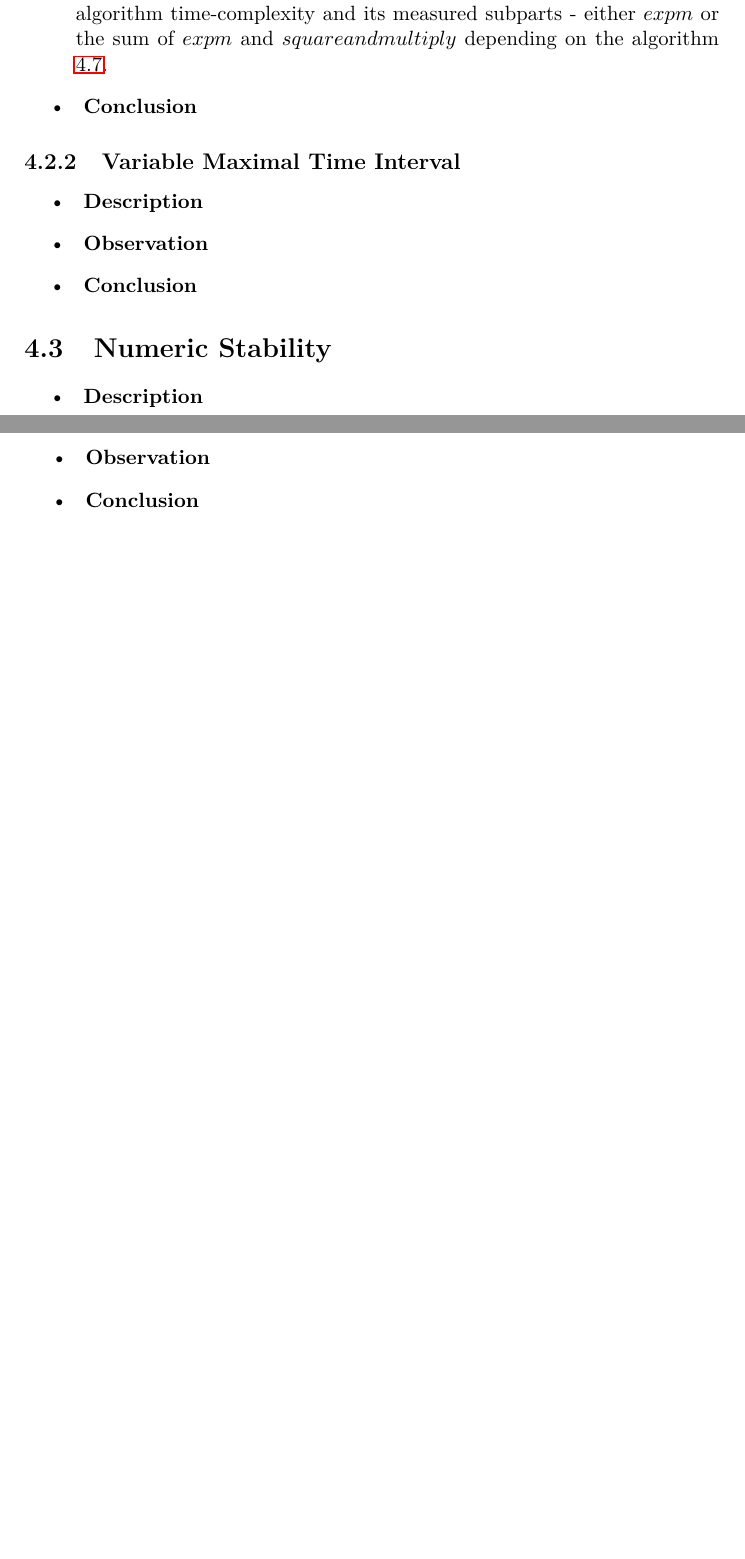
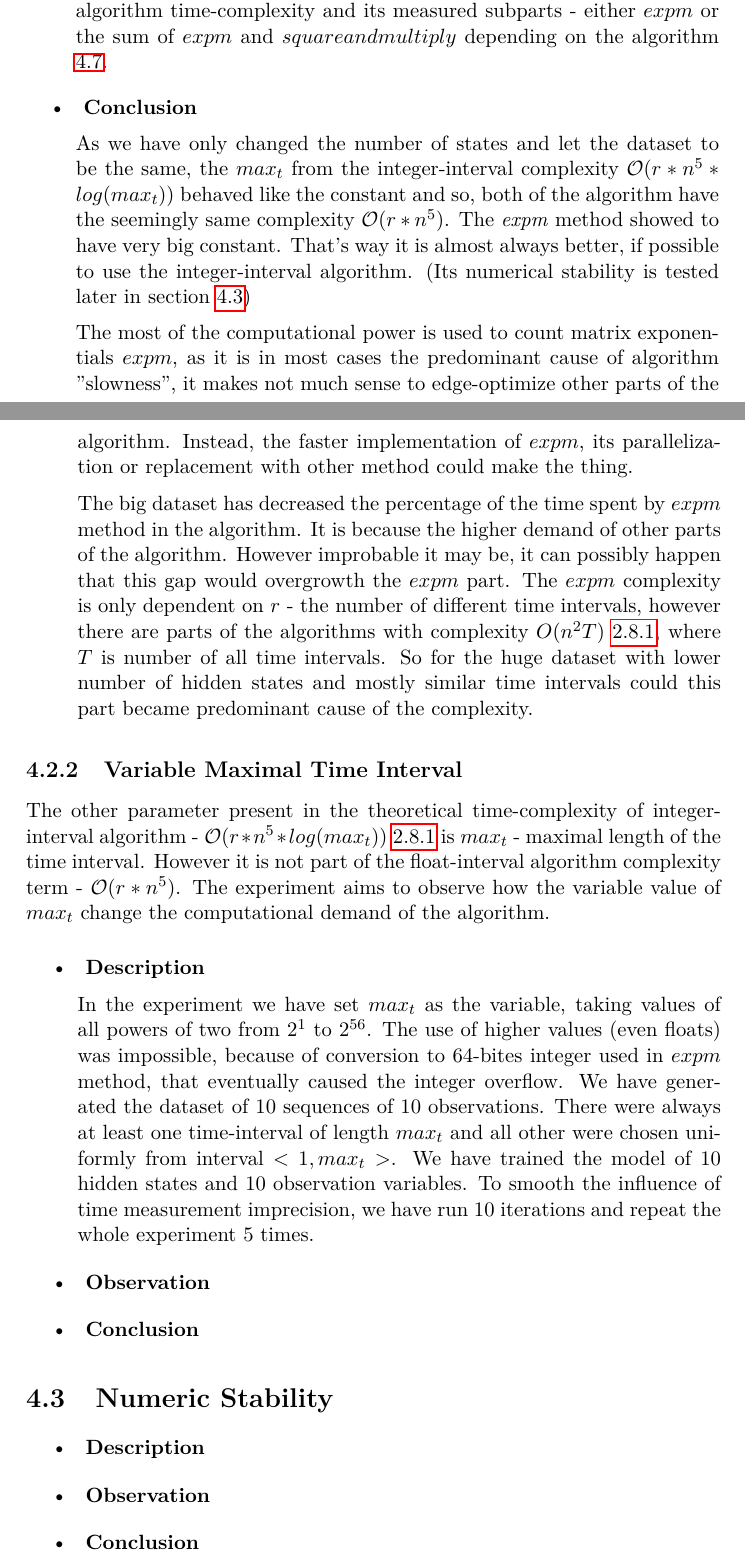
Before and after one commit to lopatovsky/DP, a LaTeX thesis (Thesis/DP_Lopatovsky_Lukas_2017.tex): two parts of pages 47 and 48 of 57 before the commit and two parts of pages 47 and 48 of 59 after it, joined at a grey line, cut so that both start at the same text, the shorter picture padded with empty space. Compiled offline with pdfLaTeX; a missing bibliography style is replaced by a similar one.

Commit message:
Add exp2.2 description

```diff
--- a/Thesis/DP_Lopatovsky_Lukas_2017.tex
+++ b/Thesis/DP_Lopatovsky_Lukas_2017.tex
@@ -1040,17 +1040,26 @@ The increase of the dataset size caused the larger gap among the whole algorithm
 
 \item \textbf{ Conclusion }
 
+As we have only changed the number of states and let the dataset to be the same, the $max_t$ from the integer-interval complexity $\mathcal{O}(r*n^5*log(max_t))$ behaved like the constant and so, both of the algorithm have the seemingly same complexity $\mathcal{O}(r*n^5)$. The \textit{expm} method showed to have very big constant. That's way it is almost always better, if possible to use the integer-interval algorithm. (Its numerical stability is tested later in section \ref{sec:ns})
 
+The most of the computational power is used to count matrix exponentials $expm$, as it is in most cases the predominant cause of algorithm "slowness", it makes not much sense to edge-optimize other parts of the algorithm. Instead, the faster implementation of $expm$, its parallelization or replacement with other method could make the thing.
 
-
+The big dataset \label{fig:e2big} has decreased the percentage of the time spent by $expm$ method in the algorithm. It is because the higher demand of other parts of the algorithm. However improbable it may be, it can possibly happen that this gap would overgrowth the $expm$ part. The $expm$ complexity is only dependent on $r$ - the number of different time intervals, however there are parts of the algorithms with complexity ${O}(n^2T)$ \ref{it:ctc}, where $T$ is number of all time intervals. So for the huge dataset with lower number of hidden states and mostly similar time intervals could this part became predominant cause of the complexity.
 
 \end{itemize}
 
 \subsection{Variable Maximal Time Interval}
 
+The other parameter present in the theoretical time-complexity of integer-interval algorithm - $\mathcal{O}(r*n^5*log(max_t))$ \ref{it:ctc} is $max_t$ - maximal length of the time interval. However it is not part of the float-interval algorithm complexity term - $\mathcal{O}(r*n^5)$. The experiment aims to observe how the variable value of $max_t$ change the computational demand of the algorithm.
+
 \begin{itemize}
 \item \textbf{ Description }
+
+In the experiment we have set $max_t$ as the variable, taking values of all powers of two from $2^1$ to $2^{56}$. The use of higher values (even floats) was impossible, because of conversion to 64-bites integer used in $expm$ method, that eventually caused the integer overflow. We have generated the dataset of 10 sequences of 10 observations. There were always at least one time-interval of length $max_t$ and all other were chosen uniformly from interval $<1,max_t>$. We have trained the model of $10$ hidden states and $10$ observation variables. To smooth the influence of time measurement imprecision, we have run $10$ iterations and repeat the whole experiment $5$ times.
+
 \item \textbf{ Observation }
+
+
 \begin{figure}[h]
 \centering
 \begin{minipage}{.5\textwidth}
@@ -1072,7 +1081,7 @@ The increase of the dataset size caused the larger gap among the whole algorithm
 
 
 
-\section{Numeric Stability}
+\section{Numeric Stability}\label{sec:ns}
 
 \begin{itemize}
 \item \textbf{ Description }
```
Also changed, not shown: Thesis/DP_Lopatovsky_Lukas_2017.tex (4 more changed lines).
